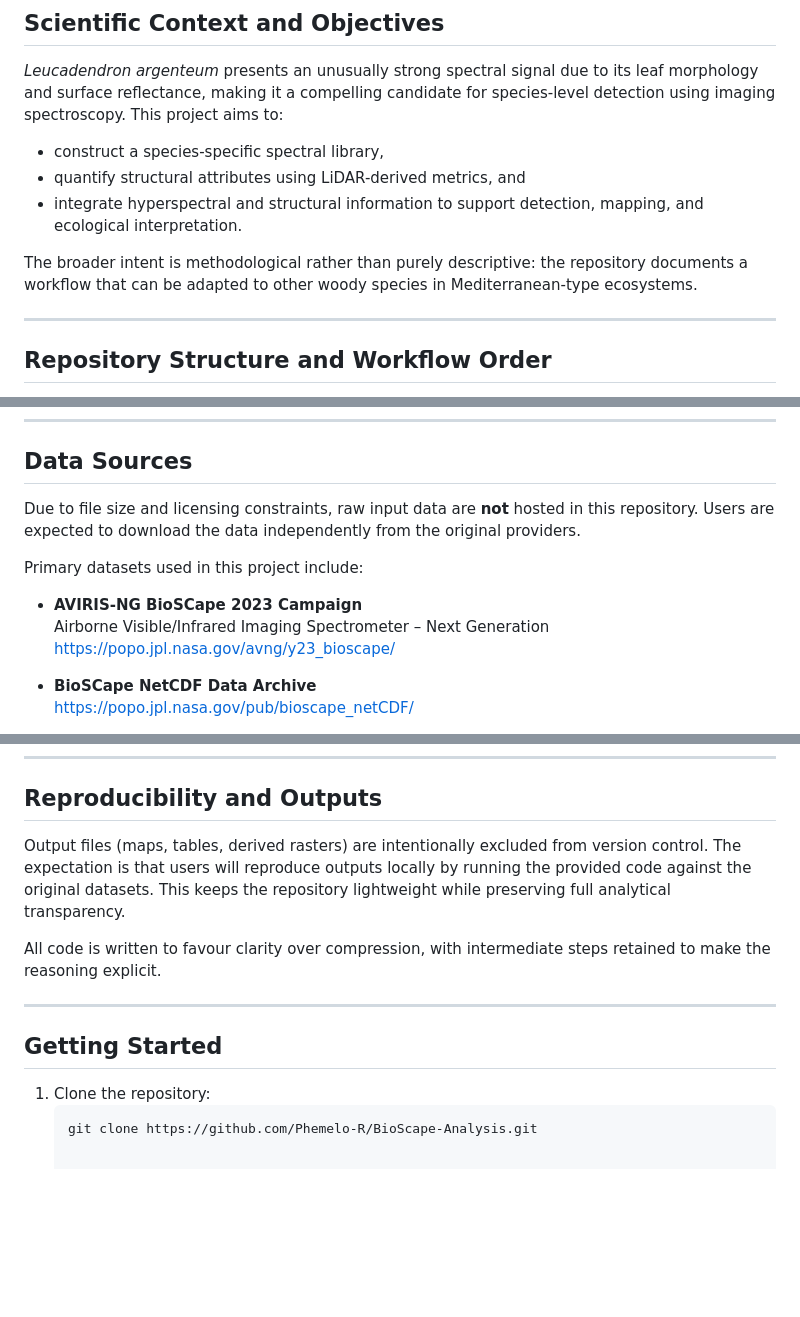
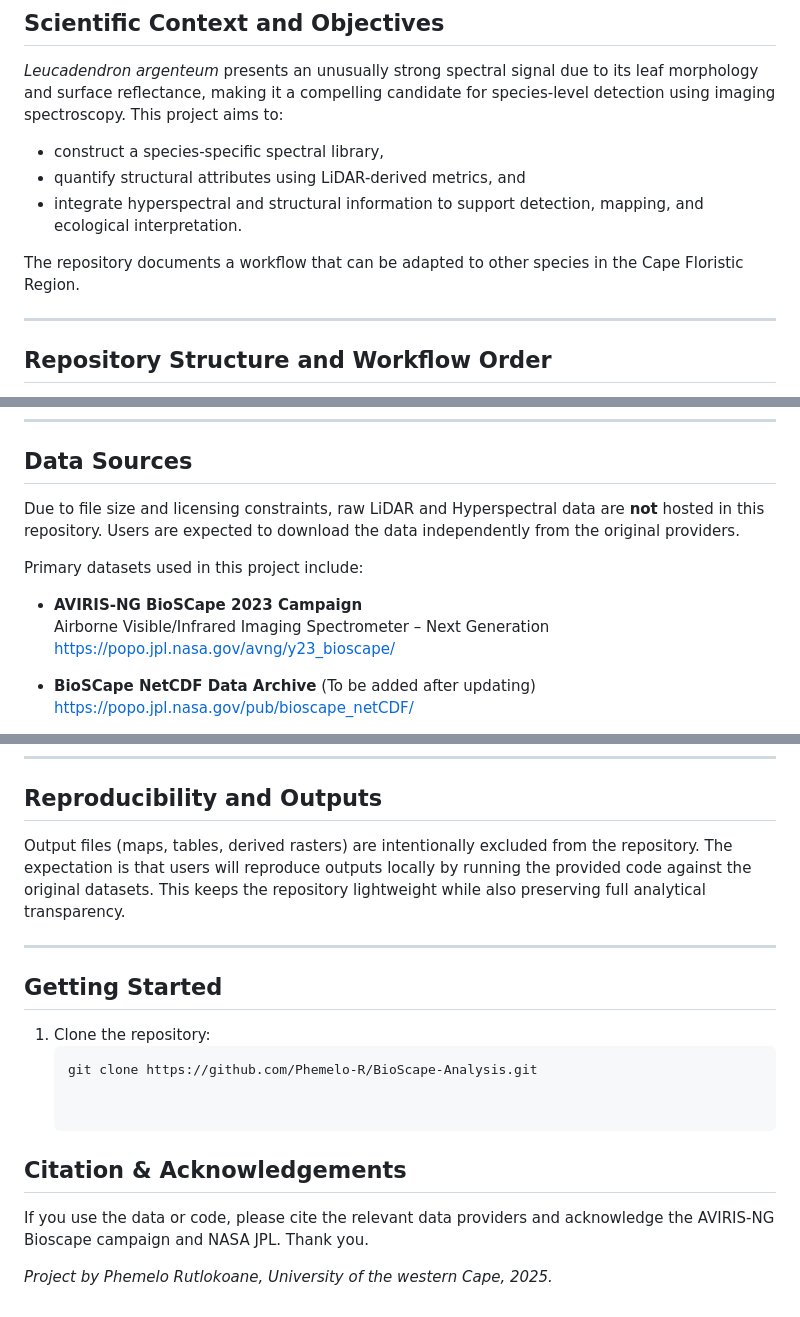
Before and after one commit to Phemelo-R/BioScape-Analysis, a Markdown page: README.md, 3 parts joined by grey strips. GitHub-like rendering; blank space fills up the shorter version.

````diff
--- a/README.md
+++ b/README.md
@@ -56,7 +14,7 @@ All analyses are based on data acquired during the **BioSCape Campaign (2023)**
 - quantify structural attributes using LiDAR-derived metrics, and
 - integrate hyperspectral and structural information to support detection, mapping, and ecological interpretation.
 
-The broader intent is methodological rather than purely descriptive: the repository documents a workflow that can be adapted to other woody species in Mediterranean-type ecosystems.
+The repository documents a workflow that can be adapted to other species in the Cape Floristic Region.
 
 ---
 
@@ -79,7 +37,7 @@ Each folder contains the relevant notebooks, scripts, and input data references
 
 ## Data Sources
 
-Due to file size and licensing constraints, raw input data are **not** hosted in this repository. Users are expected to download the data independently from the original providers.
+Due to file size and licensing constraints, raw LiDAR and Hyperspectral data are **not** hosted in this repository. Users are expected to download the data independently from the original providers.
 
 Primary datasets used in this project include:
 
@@ -87,7 +45,7 @@ Primary datasets used in this project include:
   Airborne Visible/Infrared Imaging Spectrometer – Next Generation
   https://popo.jpl.nasa.gov/avng/y23_bioscape/
 
-- **BioSCape NetCDF Data Archive**
+- **BioSCape NetCDF Data Archive** (To be added after updating)
   https://popo.jpl.nasa.gov/pub/bioscape_netCDF/
 
 - **LVIS L2 Geolocated Surface Elevation and Canopy Height Product (V001)**
@@ -100,9 +58,7 @@ Users should ensure that directory paths within notebooks are updated to reflect
 
 ## Reproducibility and Outputs
 
-Output files (maps, tables, derived rasters) are intentionally excluded from version control. The expectation is that users will reproduce outputs locally by running the provided code against the original datasets. This keeps the repository lightweight while preserving full analytical transparency.
-
-All code is written to favour clarity over compression, with intermediate steps retained to make the reasoning explicit.
+Output files (maps, tables, derived rasters) are intentionally excluded from the repository. The expectation is that users will reproduce outputs locally by running the provided code against the original datasets. This keeps the repository lightweight while also preserving full analytical transparency.
 
 ---
 
@@ -111,3 +67,10 @@ All code is written to favour clarity over compression, with intermediate steps
 1. Clone the repository:
    ```bash
    git clone https://github.com/Phemelo-R/BioScape-Analysis.git
+
+
+## Citation & Acknowledgements
+
+If you use the data or code, please cite the relevant data providers and acknowledge the AVIRIS-NG Bioscape campaign and NASA JPL. Thank you.
+
+*Project by Phemelo Rutlokoane, University of the western Cape, 2025.*
````
Also changed, not shown: other parts of README.md (+3 -45 lines).
